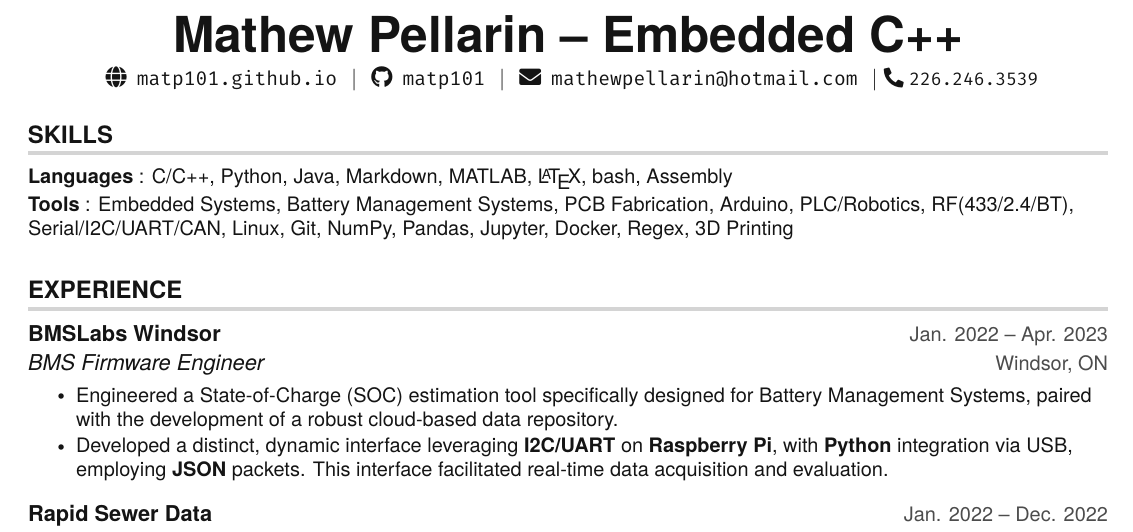
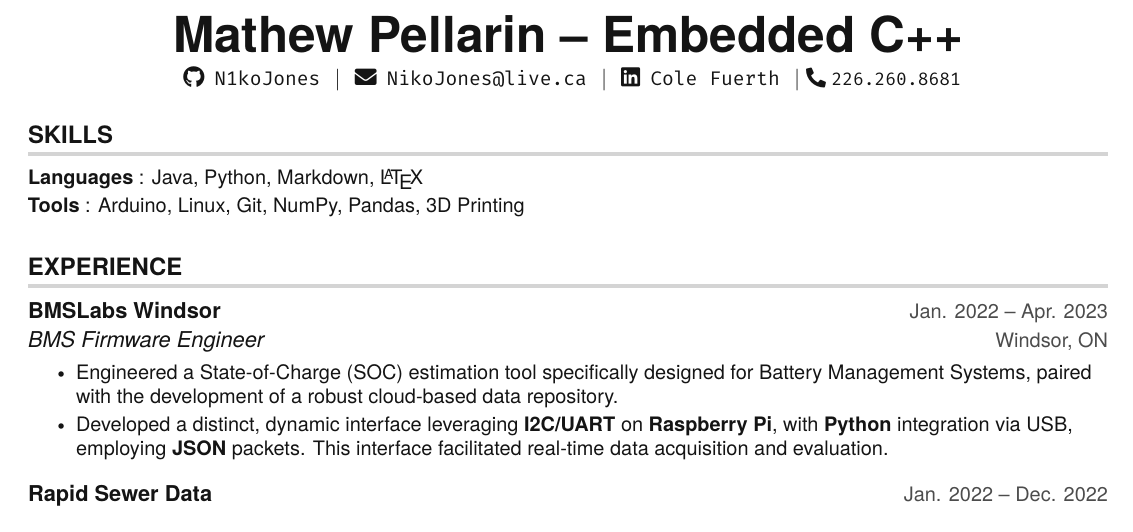
Before and after one commit to N1koJones/Latex-Resume, a LaTeX CV (Niko_Jones_resume.tex, which reads src/heading.tex, src/skills.tex): part of the page, cut so that both start at the same text. Compiled offline with pdfLaTeX.

Commit message:
Changed Headers

```diff
--- a/src/heading.tex
+++ b/src/heading.tex
@@ -1,9 +1,9 @@
 \begin{center}
     \textbf{\Huge Mathew Pellarin -- Embedded C++} \\ \vspace{5pt}
-    \hspace{1pt} \faGlobe \hspace{2pt} \href{https://matp101.github.io/}{\texttt{matp101.github.io}} \hspace{1pt} $|$
-    \hspace{1pt} \faGithub \hspace{2pt} \href{https://github.com/matp101}{\texttt{matp101}} \hspace{1pt} $|$
-    \hspace{1pt} \faEnvelope \hspace{2pt} \href{mailto::mathewpellarin@hotmail.com}{\texttt{mathewpellarin@hotmail.com}} \hspace{1pt} $|$
-    % \hspace{1pt} \faLinkedin \hspace{2pt} \href{https://www.linkedin.com/in/cole-fuerth-48344520a/}{\texttt{Cole Fuerth}} \hspace{1pt} $|$
-    \small \faPhone* \texttt{226.246.3539}
+    % \hspace{1pt} \faGlobe \hspace{2pt} \href{https://N1koJones.github.io/}{\texttt{N1koJones.github.io}} \hspace{1pt} $|$
+    \hspace{1pt} \faGithub \hspace{2pt} \href{https://github.com/N1koJones}{\texttt{N1koJones}} \hspace{1pt} $|$
+    \hspace{1pt} \faEnvelope \hspace{2pt} \href{mailto::nikojones@live.ca}{\texttt{NikoJones@live.ca}} \hspace{1pt} $|$
+    \hspace{1pt} \faLinkedin \hspace{2pt} \href{https://www.linkedin.com/in/cole-fuerth-48344520a/}{\texttt{Cole Fuerth}} \hspace{1pt} $|$
+    \small \faPhone* \texttt{226.260.8681}
     \\ \vspace{-3pt}
   \end{center}
--- a/src/skills.tex
+++ b/src/skills.tex
@@ -1,6 +1,6 @@
 \section{SKILLS}
 \begin{itemize}[leftmargin=0in, label={}]
     \small{\item{
-                    \textbf{Languages} {: C/C++, Python, Java, Markdown, MATLAB, \LaTeX, bash, Assembly }\vspace{2pt} \\
-                    \textbf{Tools} {: Embedded Systems, Battery Management Systems, PCB Fabrication, Arduino, PLC/Robotics, RF(433/2.4/BT), Serial/I2C/UART/CAN, Linux, Git, NumPy, Pandas, Jupyter, Docker, Regex, 3D Printing}              }}
+                    \textbf{Languages} {: Java, Python, Markdown, \LaTeX }\vspace{2pt} \\
+                    \textbf{Tools} {: Arduino, Linux, Git, NumPy, Pandas, 3D Printing}              }}
 \end{itemize}
```
